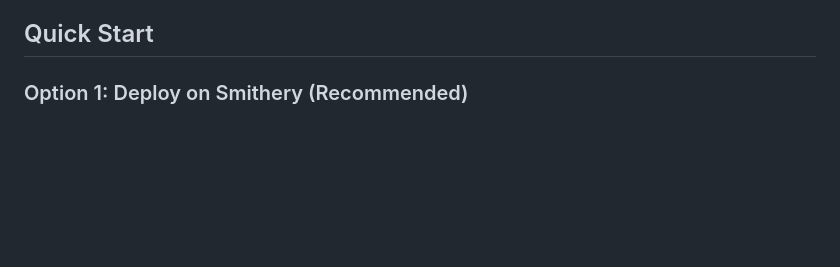
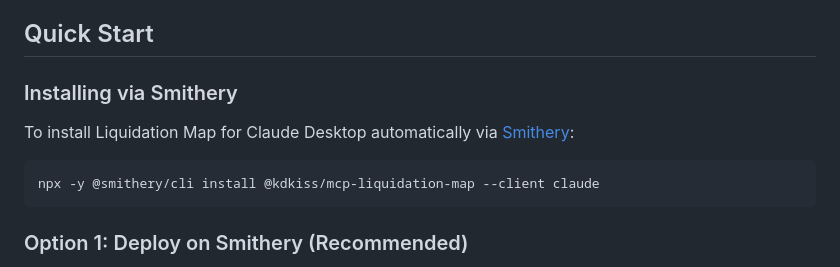
Before and after one commit to kdkiss/mcp-liquidation-map, a Markdown page: README.md, the part around one of its changes. Rendered like a GitHub page; blank space fills up the shorter version.

````diff
--- a/README.md
+++ b/README.md
@@ -12,6 +14,14 @@ A Smithery-compatible Model Context Protocol (MCP) server that provides cryptocu
 - **FastMCP Integration**: Built using the FastMCP library for simplified development
 
 ## Quick Start
+
+### Installing via Smithery
+
+To install Liquidation Map for Claude Desktop automatically via [Smithery](https://smithery.ai/server/@kdkiss/mcp-liquidation-map):
+
+```bash
+npx -y @smithery/cli install @kdkiss/mcp-liquidation-map --client claude
+```
 
 ### Option 1: Deploy on Smithery (Recommended)
 
````
Also changed, not shown: other parts of README.md (+2 -0 lines).
